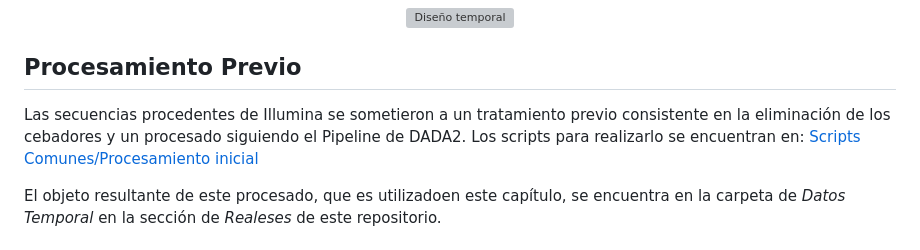
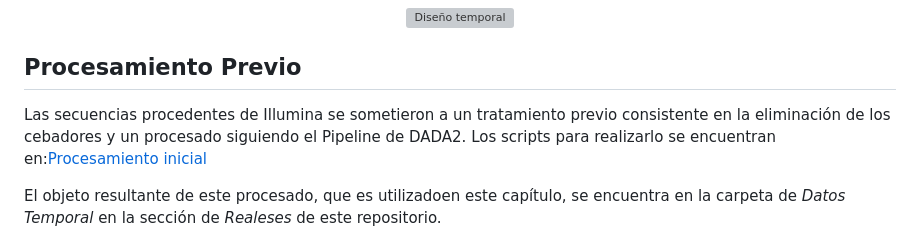
Before and after one commit to rubenchaboy/Tomato-Assembly, a Markdown page: Archivos Temporal/README.md, the part around the change. Drawn GitHub-style; grey boxes are pictures that could not be loaded.

```diff
--- a/Archivos Temporal/README.md
+++ b/Archivos Temporal/README.md
@@ -10,7 +10,7 @@ El objetivo de este capítulo fue determinar cómo evolucionan temporalmente las
 
 ## Procesamiento Previo
 
-Las secuencias procedentes de Illumina se sometieron a un tratamiento previo consistente en la eliminación de los cebadores y un procesado siguiendo el Pipeline de DADA2. Los scripts para realizarlo se encuentran en: [Scripts Comunes/Procesamiento inicial](./Scripts%20Comunes/Procesamiento%20inicial)
+Las secuencias procedentes de Illumina se sometieron a un tratamiento previo consistente en la eliminación de los cebadores y un procesado siguiendo el Pipeline de DADA2. Los scripts para realizarlo se encuentran en:[Procesamiento inicial](../Scripts%20Comunes/Procesamiento%20inicial/)
 
 El objeto resultante de este procesado, que es utilizadoen este capítulo, se encuentra en la carpeta de _Datos Temporal_ en la sección de _Realeses_ de este repositorio.
 
```
